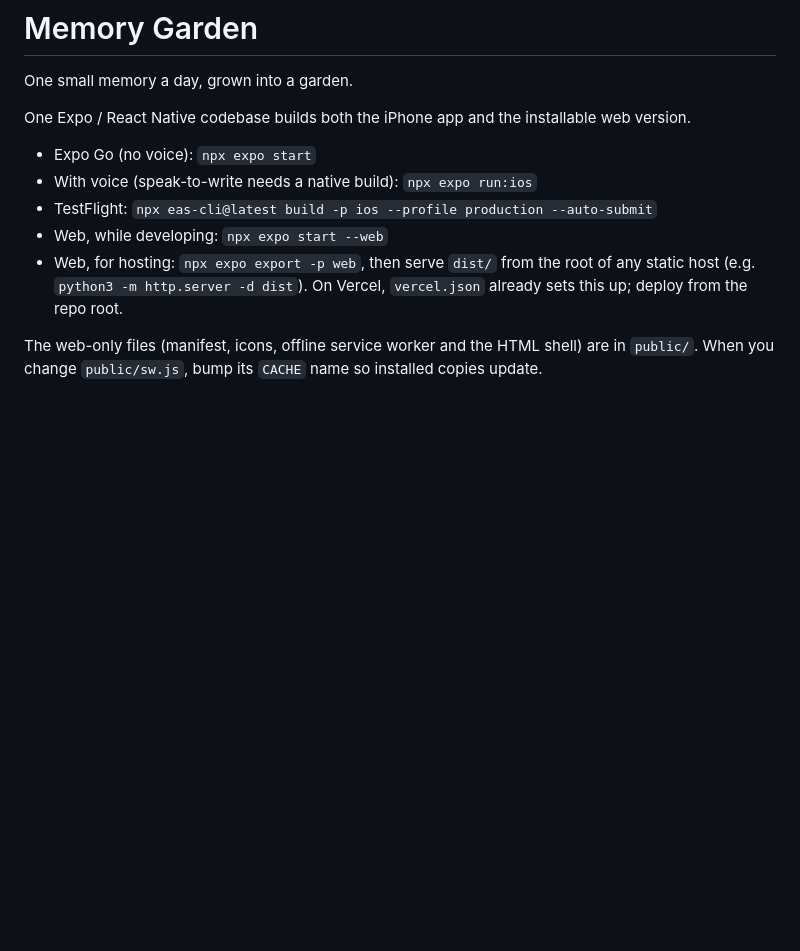
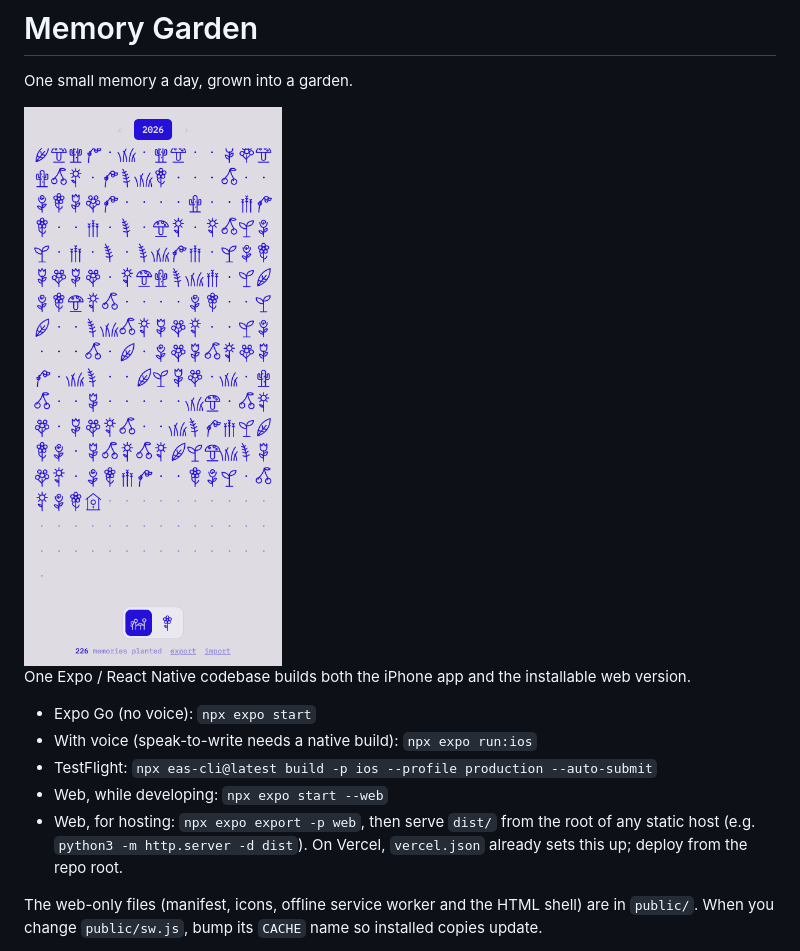
Before and after one commit to hrithik73/memory-garden, a Markdown page: README.md, the part around the change. Drawn GitHub-style; pictures changed too: docs/screenshot.png (added); blank space fills up the shorter version.

Commit message:
Add a screenshot to the README

```diff
--- a/README.md
+++ b/README.md
@@ -1,6 +1,8 @@
 # Memory Garden
 
 One small memory a day, grown into a garden.
+
+<img src="docs/screenshot.png" alt="Memory Garden: a year of daily memories shown as a grid of plants" width="320">
 
 One Expo / React Native codebase builds both the iPhone app and the installable web version.
 
```
